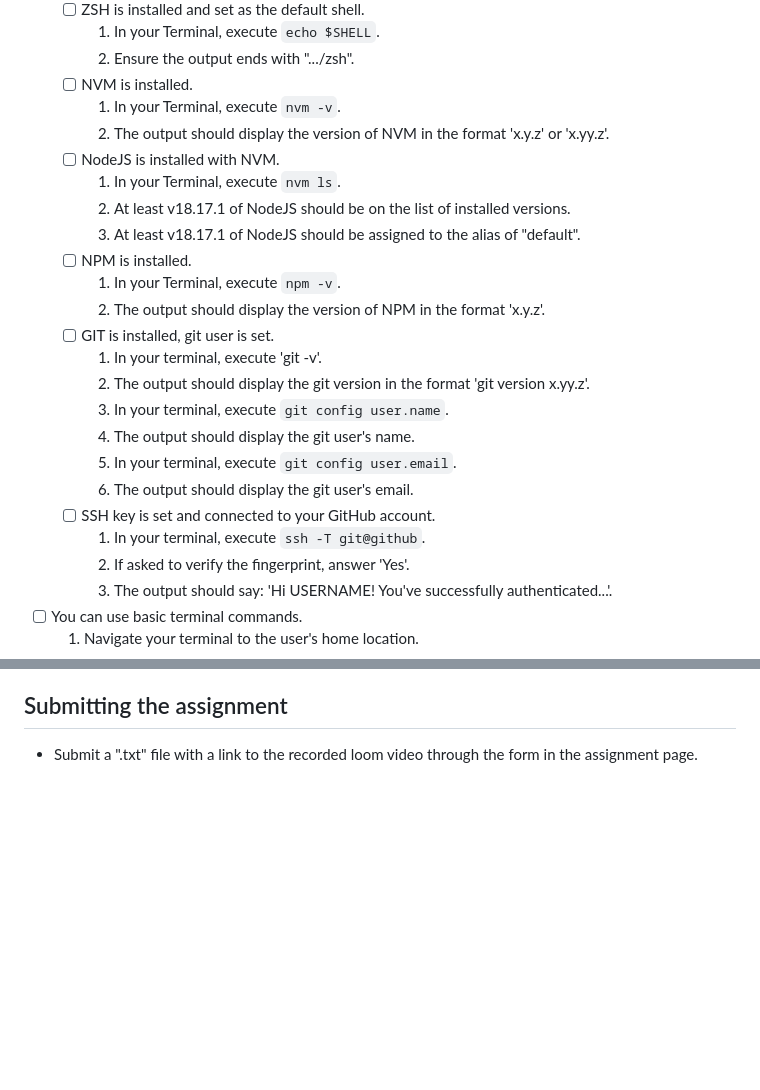
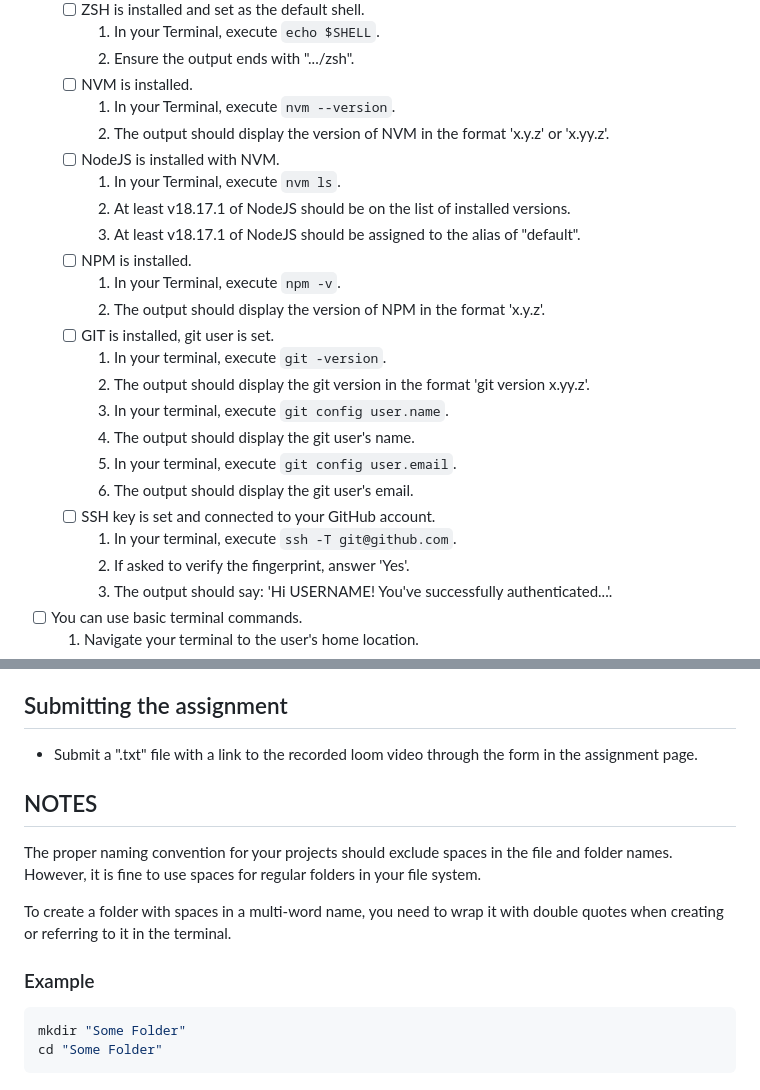
Before and after one commit to lucasfit01/dwa-orientation-curriculum, a Markdown page: assignments/software-setup-and-terminal-basics-assignment.md, 2 parts joined by grey strips. Drawn GitHub-style; blank space fills up the shorter version.

Commit message:
Updates for the assignments requirements
1 - Fixed the NVM version command. 2 - Fixed the GIT version Command. 3 - Adde the note to use multi-worded folder names in the terminal

````diff
--- a/assignments/software-setup-and-terminal-basics-assignment.md
+++ b/assignments/software-setup-and-terminal-basics-assignment.md
@@ -54,7 +54,7 @@ The recorded video will prove that:
     1. In your Terminal, execute `echo $SHELL`.
     2. Ensure the output ends with ".../zsh".
   - [ ] NVM is installed.
-    1. In your Terminal, execute `nvm -v`.
+    1. In your Terminal, execute `nvm --version`.
     2. The output should display the version of NVM in the format 'x.y.z' or 'x.yy.z'.
   - [ ] NodeJS is installed with NVM.
     1. In your Terminal, execute `nvm ls`.
@@ -64,14 +64,14 @@ The recorded video will prove that:
     1. In your Terminal, execute `npm -v`.
     2. The output should display the version of NPM in the format 'x.y.z'.
   - [ ] GIT is installed, git user is set.
-    1. In your terminal, execute 'git -v'.
+    1. In your terminal, execute `git -version`.
     2. The output should display the git version in the format 'git version x.yy.z'.
     3. In your terminal, execute `git config user.name`.
     4. The output should display the git user's name.
     5. In your terminal, execute `git config user.email`.
     6. The output should display the git user's email.
   - [ ] SSH key is set and connected to your GitHub account.
-    1. In your terminal, execute `ssh -T git@github`.
+    1. In your terminal, execute `ssh -T git@github.com`.
     2. If asked to verify the fingerprint, answer 'Yes'.
     3. The output should say: 'Hi USERNAME! You've successfully authenticated...'.
 - [ ] You can use basic terminal commands.
@@ -87,3 +87,16 @@ The recorded video will prove that:
 ## Submitting the assignment
 
 - Submit a ".txt" file with a link to the recorded loom video through the form in the assignment page.
+
+## NOTES
+
+The proper naming convention for your projects should exclude spaces in the file and folder names. However, it is fine to use spaces for regular folders in your file system.
+
+To create a folder with spaces in a multi-word name, you need to wrap it with double quotes when creating or referring to it in the terminal.
+
+### Example
+
+```sh
+mkdir "Some Folder"
+cd "Some Folder"
+```
````
